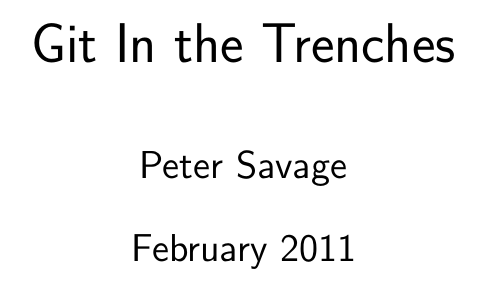
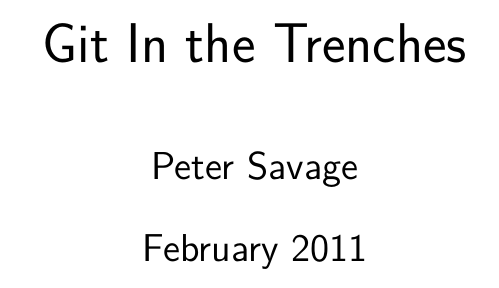
Before and after one commit to cbx33/gitt, a LaTeX thesis (gitt.tex): part of page 1 of 94 before the commit and part of page 1 of 78 after it, cut so that both start at the same text. Compiled offline with pdfLaTeX.

Commit message:
Disabled the fullpage package for now

```diff
--- a/gitt.tex
+++ b/gitt.tex
@@ -16,7 +16,10 @@
 % import packages
 \usepackage{graphicx}
 %\usepackage{float}
-\usepackage{fullpage}
+
+%DISABLED BECAUSE OF MARGIN ISSUE
+%\usepackage{fullpage}
+
 \usepackage{color,fancyvrb,relsize}
 \usepackage[final]{microtype}
 
```
